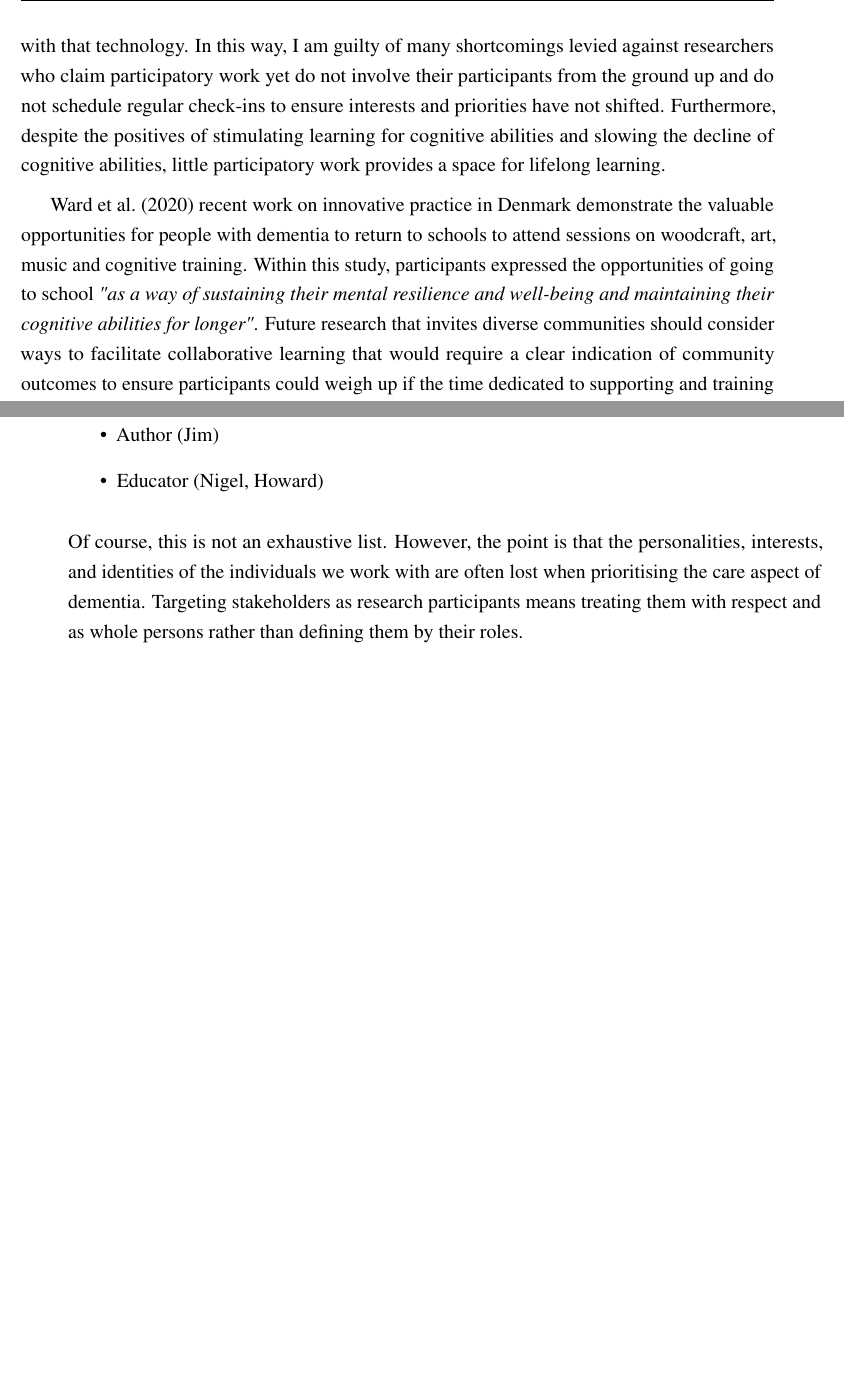
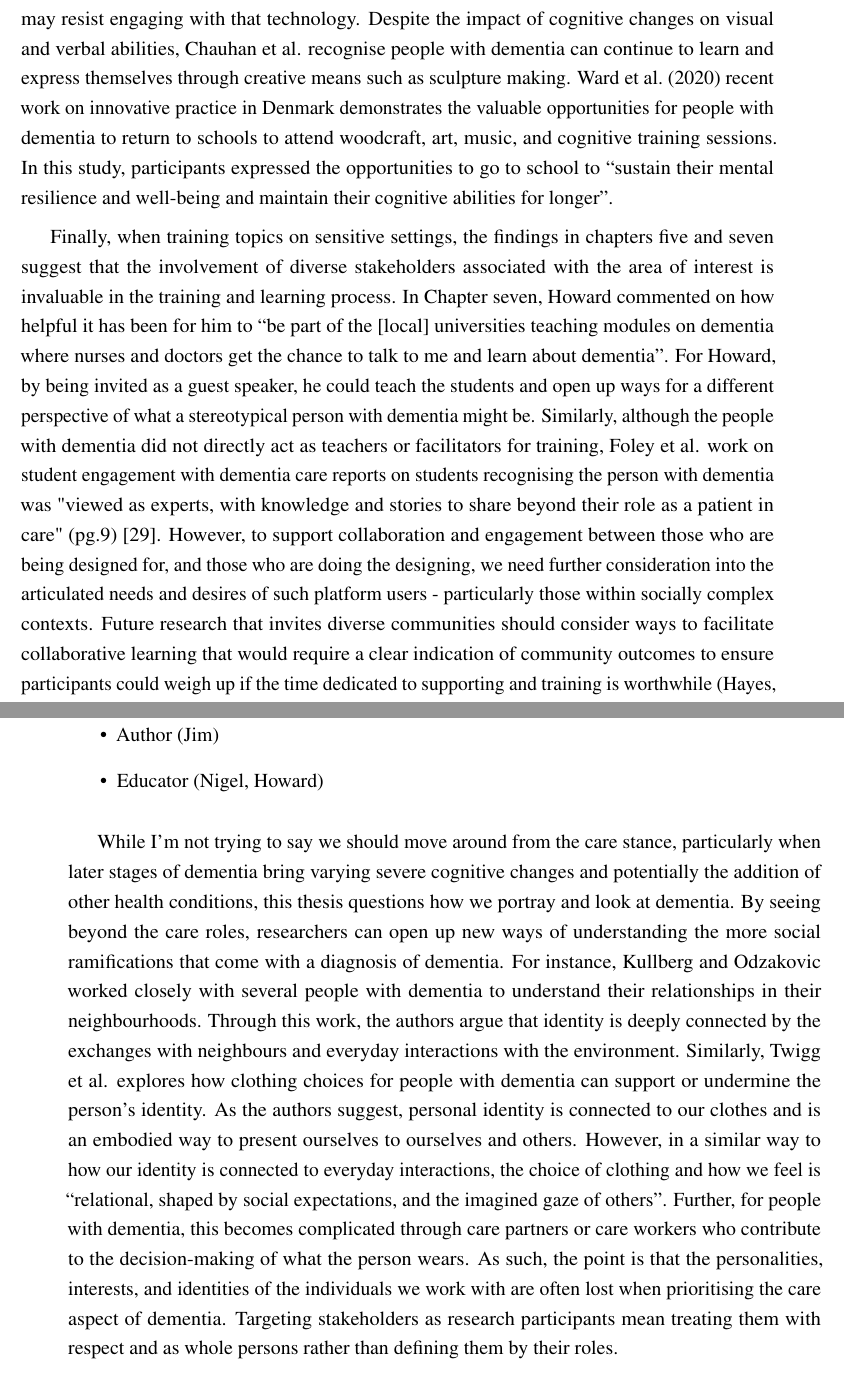
Before and after one commit to jameshodge96/Thesis, a LaTeX thesis (thesis.tex, which reads Chapters/08_Discussion_Conclusion.tex): two parts of pages 18 and 19 of 24 before the commit and two parts of pages 18 and 19 of 26 after it, joined at a grey line, cut at the place of the change, the shorter picture padded with empty space. Compiled offline with pdfLaTeX.

Commit message:
Added training subsection

```diff
--- a/Chapters/08_Discussion_Conclusion.tex
+++ b/Chapters/08_Discussion_Conclusion.tex
@@ -231,7 +231,7 @@ Within this thesis, participants were recruited for their skill set and lived ex
 
-Additionally, it was an oversight not to upskill people with dementia on VR and hackathons. For instance, \cite{hwang2020exploring} recommend that researchers provide longer-term learning and facilitating processes for people with dementia to promote inclusion and learnability. Furthermore, the author highlights that if the learning process for engagement evokes \textit{"frustration, anxiety, or sense of vulnerability" (pg. 46:26)}, then the person with dementia may resist engaging with that technology. In this way, I am guilty of many shortcomings levied against researchers who claim participatory work yet do not involve their participants from the ground up and do not schedule regular check-ins to ensure interests and priorities have not shifted. Furthermore, despite the positives of stimulating learning for cognitive abilities and slowing the decline of cognitive abilities, little participatory work provides a space for lifelong learning.
+Additionally, while the hackathon provided attendees upskilling on the topics of VR and dementia, these opportunities were not presented online. Ultimately, this overlooked the potential learning and training people with dementia and care partners might need to decide if they wanted to spend their time on the topic. \cite{hwang2020exploring} recommend that researchers provide longer-term learning and facilitating processes for people with dementia to promote inclusion and learnability. Furthermore, the author highlights that if the learning process for engagement evokes \textit{``frustration, anxiety, or sense of vulnerability'' (pg. 46:26)}, then the person with dementia may resist engaging with that technology. Despite the impact of cognitive changes on visual and verbal abilities, Chauhan et al. recognise people with dementia can continue to learn and express themselves through creative means such as sculpture making. \cite{ward2020going}  recent work on innovative practice in Denmark demonstrates the valuable opportunities for people with dementia to return to schools to attend woodcraft, art, music, and cognitive training sessions. In this study, participants expressed the opportunities to go to school to ``sustain their mental resilience and well-being and maintain their cognitive abilities for longer''.
 
-\cite{ward2020going} recent work on innovative practice in Denmark demonstrate the valuable opportunities for people with dementia to return to schools to attend sessions on woodcraft, art, music and cognitive training. Within this study, participants expressed the opportunities of going to school \textit{"as a way of sustaining their mental resilience and well-being and maintaining their cognitive abilities for longer"}. Future research that invites diverse communities should consider ways to facilitate collaborative learning that would require a clear indication of community outcomes to ensure participants could weigh up if the time dedicated to supporting and training is worthwhile \citep{hayes2020inclusive}.
+Finally, when training topics on sensitive settings, the findings in chapters five and seven suggest that the involvement of diverse stakeholders associated with the area of interest is invaluable in the training and learning process. In Chapter seven, Howard commented on how helpful it has been for him to ``be part of the [local] universities teaching modules on dementia where nurses and doctors get the chance to talk to me and learn about dementia''. For Howard, by being invited as a guest speaker, he could teach the students and open up ways for a different perspective of what a stereotypical person with dementia might be. Similarly, although the people with dementia did not directly act as teachers or facilitators for training, Foley et al. work on student engagement with dementia care reports on students recognising the person with dementia was "viewed as experts, with knowledge and stories to share beyond their role as a patient in care" (pg.9) [29]. However, to support collaboration and engagement between those who are being designed for, and those who are doing the designing, we need further consideration into the articulated needs and desires of such platform users - particularly those within socially complex contexts. Future research that invites diverse communities should consider ways to facilitate collaborative learning that would require a clear indication of community outcomes to ensure participants could weigh up if the time dedicated to supporting and training is worthwhile \citep{hayes2020inclusive}.
 
 \subsubsection{Roles}
 \label{Roles}
@@ -248,7 +248,8 @@ Historically, when people with dementia are diagnosed, they can often feel stigm
 \item	Author (Jim)
 \item	Educator (Nigel, Howard)
 \end{itemize}
-Of course, this is not an exhaustive list. However, the point is that the personalities, interests, and identities of the individuals we work with are often lost when prioritising the care aspect of dementia. Targeting stakeholders as research participants means treating them with respect and as whole persons rather than defining them by their roles.
+
+While I'm not trying to say we should move around from the care stance, particularly when later stages of dementia bring varying severe cognitive changes and potentially the addition of other health conditions, this thesis questions how we portray and look at dementia. By seeing beyond the care roles, researchers can open up new ways of understanding the more social ramifications that come with a diagnosis of dementia. For instance, Kullberg and Odzakovic worked closely with several people with dementia to understand their relationships in their neighbourhoods. Through this work, the authors argue that identity is deeply connected by the exchanges with neighbours and everyday interactions with the environment. Similarly, Twigg et al. explores how clothing choices for people with dementia can support or undermine the person's identity. As the authors suggest, personal identity is connected to our clothes and is an embodied way to present ourselves to ourselves and others. However, in a similar way to how our identity is connected to everyday interactions, the choice of clothing and how we feel is ``relational, shaped by social expectations, and the imagined gaze of others''. Further, for people with dementia, this becomes complicated through care partners or care workers who contribute to the decision-making of what the person wears. As such, the point is that the personalities, interests, and identities of the individuals we work with are often lost when prioritising the care aspect of dementia. Targeting stakeholders as research participants mean treating them with respect and as whole persons rather than defining them by their roles.
 
 \subsection{Incentive and priorities }
 \label{incentive}
```
Also changed, not shown: Chapters/08_Discussion_Conclusion.tex (4 more changed lines).
